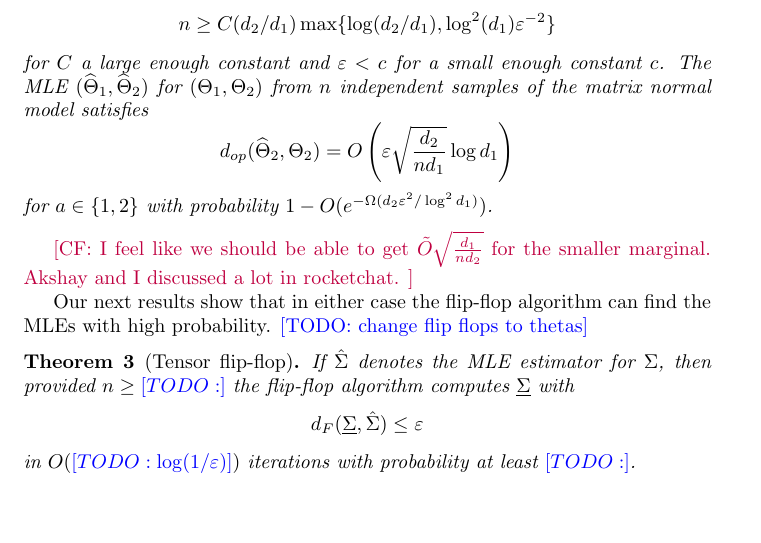
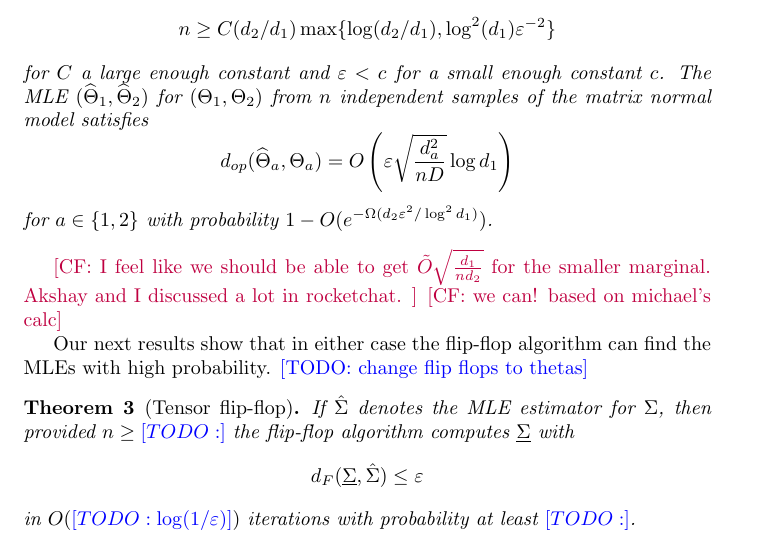
Before and after one commit to colefranks/MatrixNormalShrinkFlop, a LaTeX document (tensor-mle.tex): part of page 8 of 56, cut so that both start at the same text, the shorter picture padded with empty space. Compiled offline with pdfLaTeX.

Commit message:
minor permutations

```diff
--- a/tensor-mle.tex
+++ b/tensor-mle.tex
@@ -302,10 +302,11 @@ For the largest precision matrix $\Theta_k$, this rate matches that of
 
 \begin{theorem}[Matrix normal model spectral error]\label{thm:matrix-normal} Suppose $d_1 \leq d_2$,
 $$n \geq C (d_2/d_1) \max\{\log (d_2/d_1),  \log^2(d_1) \eps^{-2}\}$$ for $C$ a large enough constant and $\eps < c$ for a small enough constant $c$. The MLE $(\widehat{\Theta}_1,\widehat{\Theta}_2) $ for $(\Theta_1, \Theta_2)$ from $n$ independent samples of the matrix normal model satisfies
-$$ d_{op}(\widehat{\Theta}_2, \Theta_2) = O\left(\eps \sqrt{\frac{d_2}{n d_1}} \log d_1\right) $$
+$$ d_{op}(\widehat{\Theta}_a, \Theta_a) = O\left(\eps \sqrt{\frac{d_a^2}{nD}} \log d_1\right) $$
 for $a \in \{1,2\}$ with probability $1 - O(e^{ - \Omega( d_2 \eps^2/\log^2 d_1)})$.
 \end{theorem}
 \CF{I feel like we should be able to get $\tilde{O}\sqrt{\frac{d_1}{n d_2}}$ for the smaller marginal. Akshay and I discussed a lot in rocketchat. }
+\CF{we can! based on michael's calc}
 
 Our next results show that in either case the flip-flop algorithm can find the MLEs with high probability. \TODO{change flip flops to thetas}
 
```
